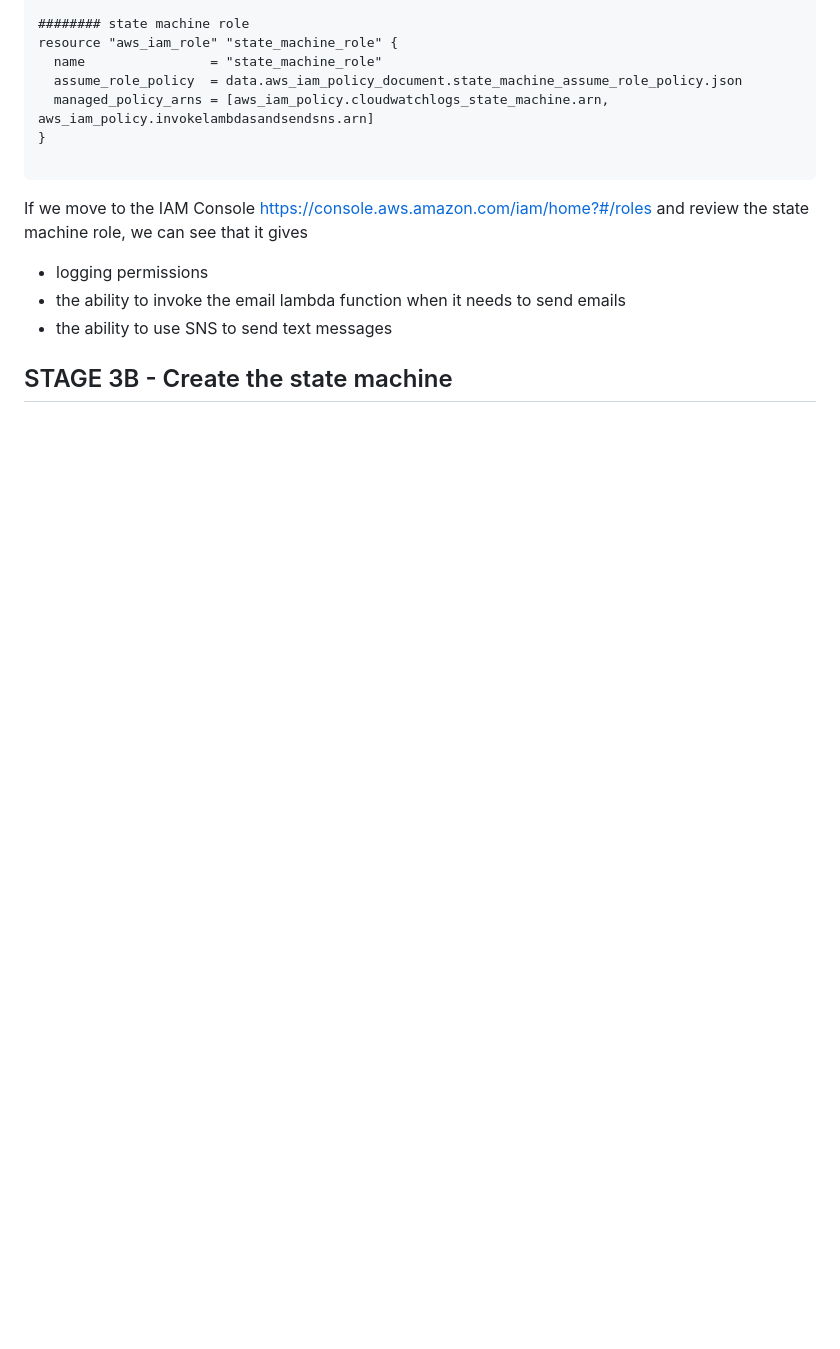
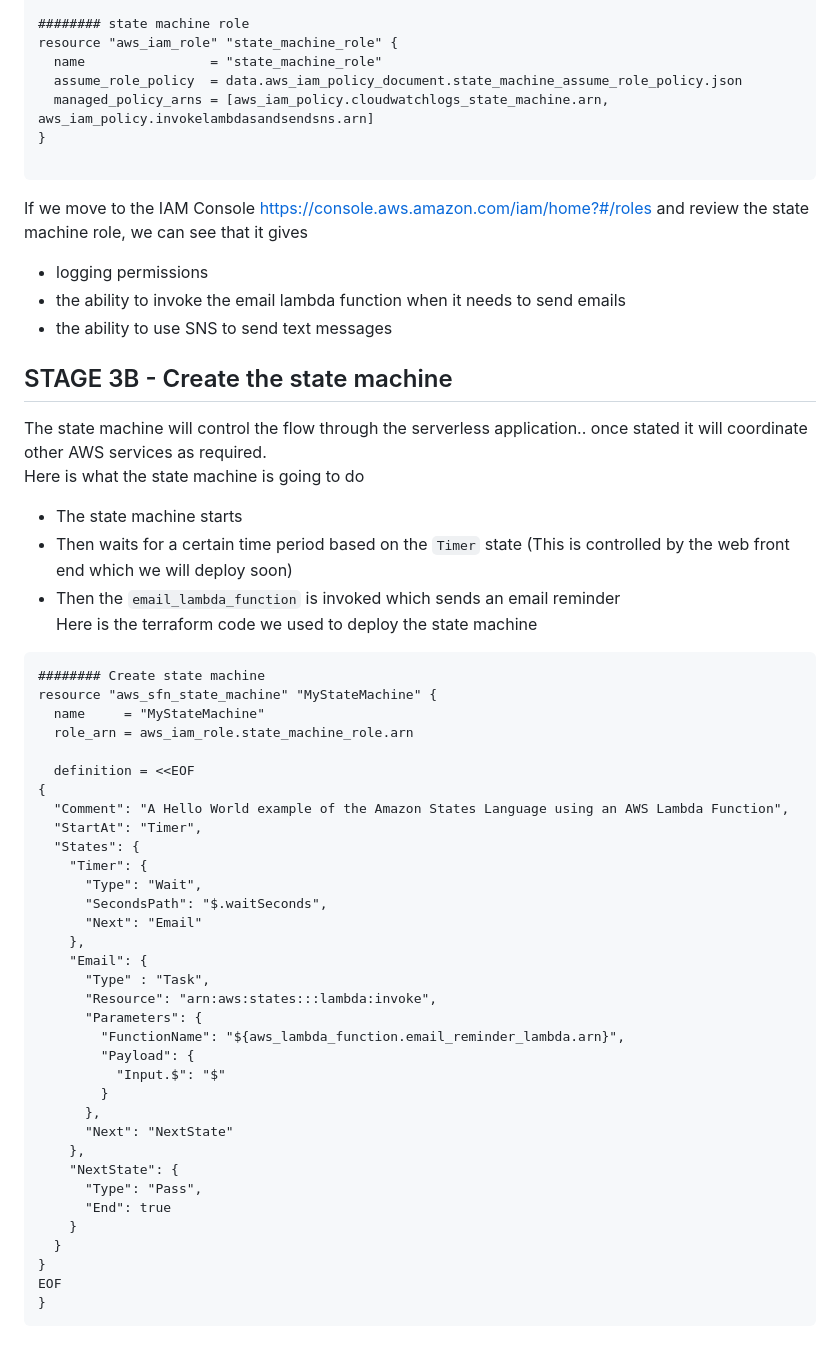
Before and after one commit to moomenabid/AWS_Serverless_Application, a Markdown page: README.md, the part around the change. Rendered like a GitHub page; blank space fills up the shorter version.

````diff
--- a/README.md
+++ b/README.md
@@ -241,3 +241,45 @@ If we move to the IAM Console https://console.aws.amazon.com/iam/home?#/roles an
 - the ability to use SNS to send text messages
 
 ## STAGE 3B - Create the state machine
+The state machine will control the flow through the serverless application.. once stated it will coordinate other AWS services as required.
+Here is what the state machine is going to do
+- The state machine starts
+- Then waits for a certain time period based on the `Timer` state (This is controlled by the web front end which we will deploy soon)
+- Then the `email_lambda_function` is invoked which sends an email reminder
+Here is the terraform code we used to deploy the state machine
+```terraform
+######## Create state machine
+resource "aws_sfn_state_machine" "MyStateMachine" {
+  name     = "MyStateMachine"
+  role_arn = aws_iam_role.state_machine_role.arn
+
+  definition = <<EOF
+{
+  "Comment": "A Hello World example of the Amazon States Language using an AWS Lambda Function",
+  "StartAt": "Timer",
+  "States": {
+    "Timer": {
+      "Type": "Wait",
+      "SecondsPath": "$.waitSeconds",
+      "Next": "Email"
+    },
+    "Email": {
+      "Type" : "Task",
+      "Resource": "arn:aws:states:::lambda:invoke",
+      "Parameters": {
+        "FunctionName": "${aws_lambda_function.email_reminder_lambda.arn}",
+        "Payload": {
+          "Input.$": "$"
+        }
+      },
+      "Next": "NextState"
+    },
+    "NextState": {
+      "Type": "Pass",
+      "End": true
+    }
+  }
+}
+EOF
+}
+```
````
